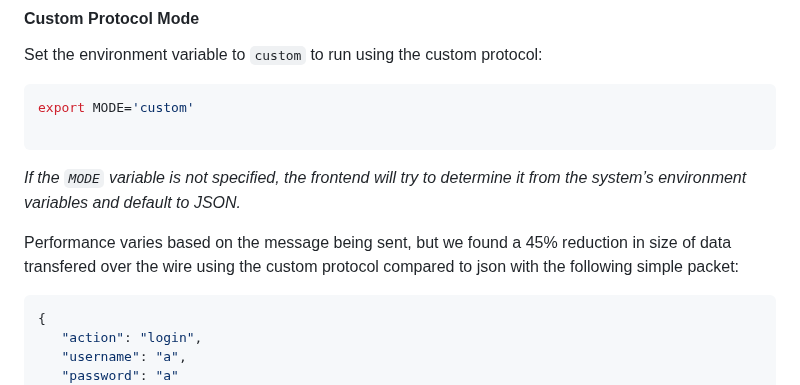
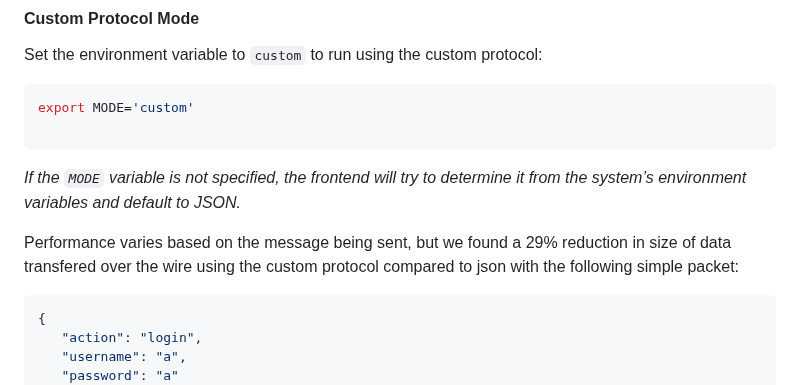
Before and after one commit to tlebryk/custom_wire_protocol, a Markdown page: readme.md, the part around the change. Rendered like a GitHub page.

Commit message:
correct number

````diff
--- a/readme.md
+++ b/readme.md
@@ -92,7 +92,7 @@ export MODE='custom'
 
 _If the `MODE` variable is not specified, the frontend will try to determine it from the system’s environment variables and default to JSON._
 
-Performance varies based on the message being sent, but we found a 45% reduction in size of data transfered over the wire using the custom protocol compared to json with the following simple packet:
+Performance varies based on the message being sent, but we found a 29% reduction in size of data transfered over the wire using the custom protocol compared to json with the following simple packet:
 ```json
 {
    "action": "login",
````
